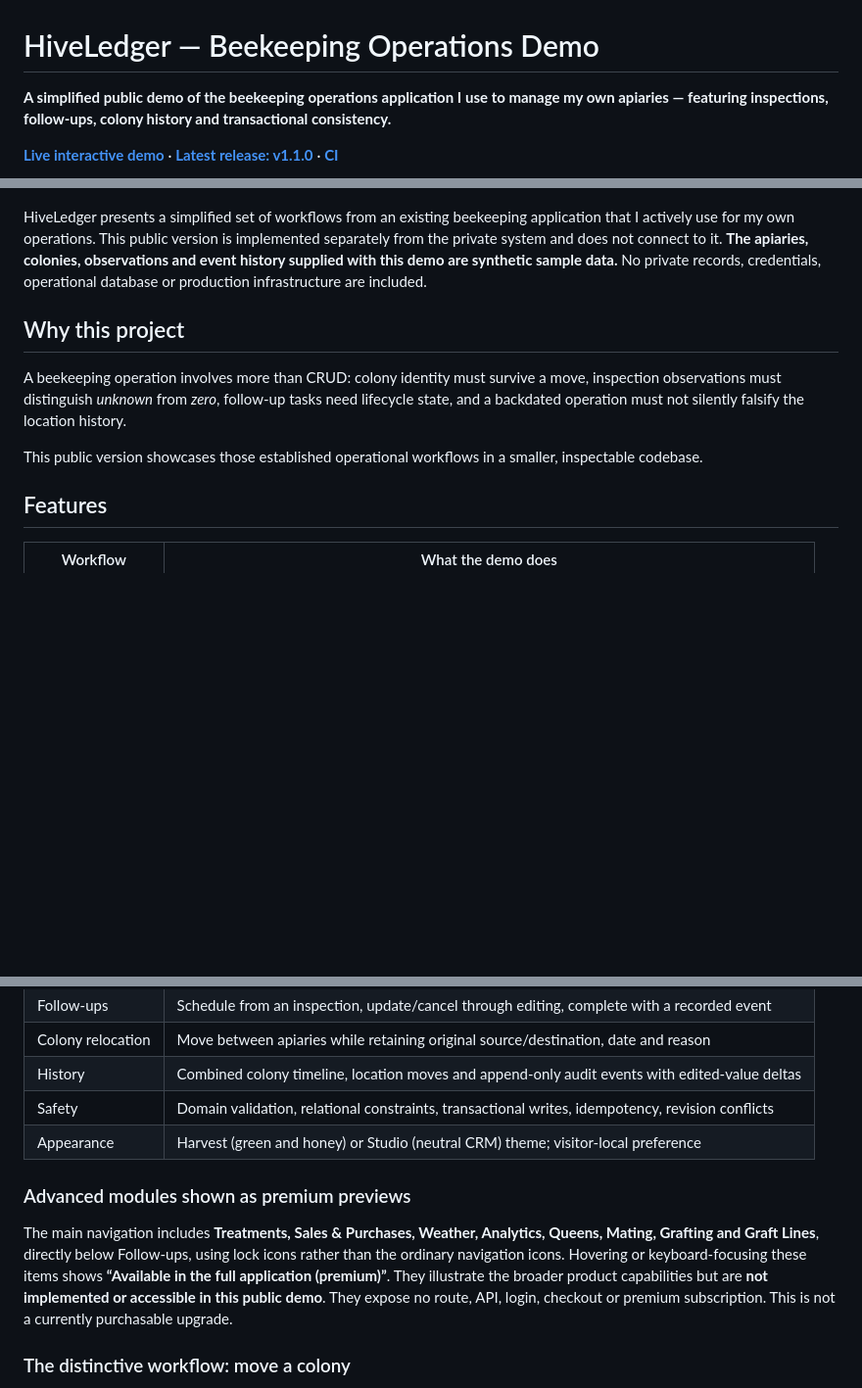
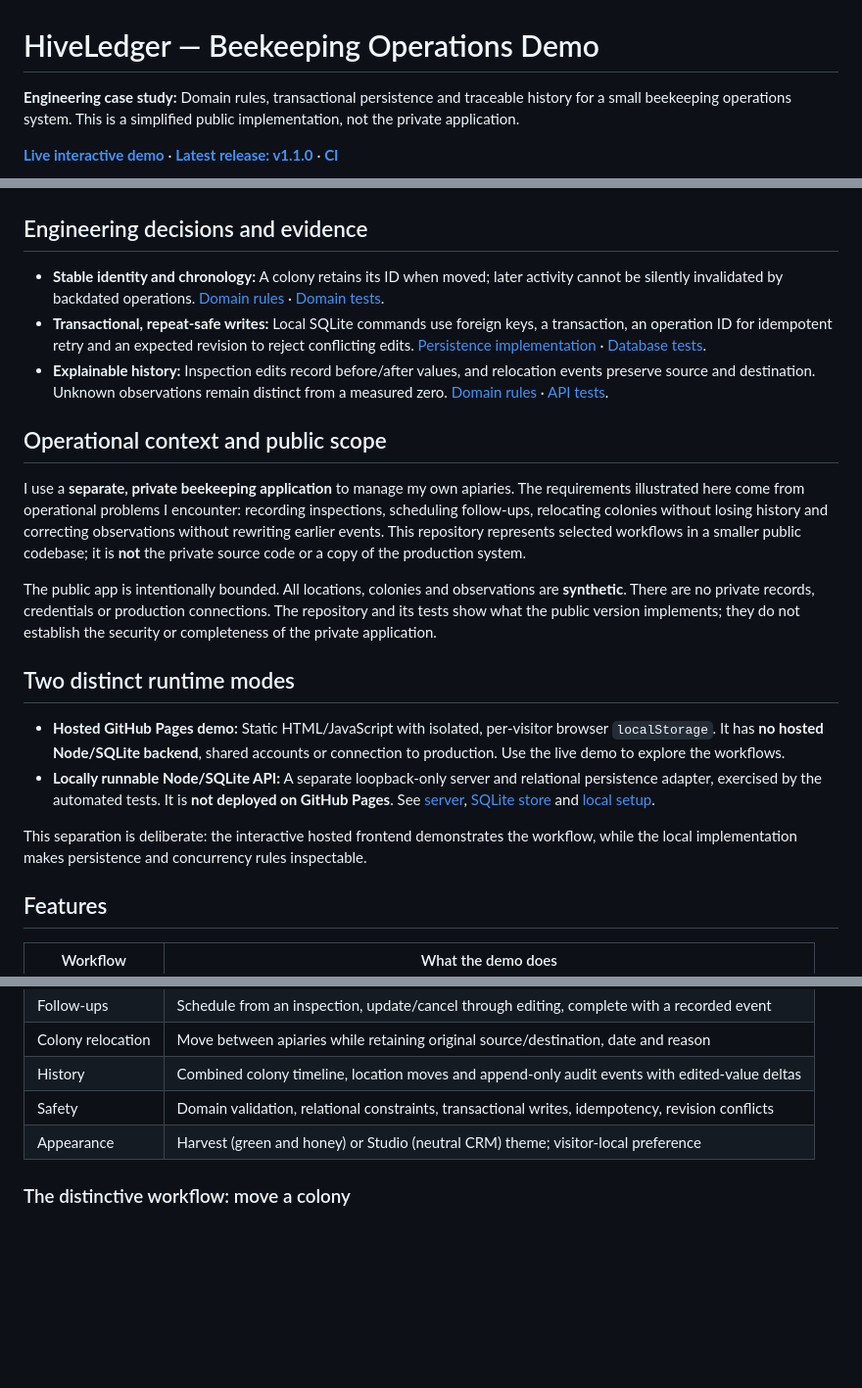
Before and after one commit to pfirsowicz/beekeeping-operations-demo, a Markdown page: README.md, 3 parts joined by grey strips. Shown at 98% size. Drawn GitHub-style; blank space fills up the shorter version.

Commit message:
docs: lead HiveLedger with validated design decisions and deployment boundaries

```diff
--- a/README.md
+++ b/README.md
@@ -1,18 +1,29 @@
 # HiveLedger — Beekeeping Operations Demo
 
-**A simplified public demo of the beekeeping operations application I use to manage my own apiaries — featuring inspections, follow-ups, colony history and transactional consistency.**
+**Engineering case study:** Domain rules, transactional persistence and traceable history for a small beekeeping operations system. This is a simplified public implementation, not the private application.
 
 **[Live interactive demo](https://pfirsowicz.github.io/beekeeping-operations-demo/)** · **[Latest release: v1.1.0](https://github.com/pfirsowicz/beekeeping-operations-demo/releases/tag/v1.1.0)** · **[CI](https://github.com/pfirsowicz/beekeeping-operations-demo/actions/workflows/ci.yml)**
 
 ![HiveLedger simplified public demo — Harvest dashboard with apiary overview, colony metrics and follow-ups](docs/screenshots/hiveledger-dashboard.png)
 
-HiveLedger presents a simplified set of workflows from an existing beekeeping application that I actively use for my own operations. This public version is implemented separately from the private system and does not connect to it. **The apiaries, colonies, observations and event history supplied with this demo are synthetic sample data.** No private records, credentials, operational database or production infrastructure are included.
+## Engineering decisions and evidence
 
-## Why this project
+- **Stable identity and chronology:** A colony retains its ID when moved; later activity cannot be silently invalidated by backdated operations. [Domain rules](docs/domain.js) · [Domain tests](test/domain.test.js).
+- **Transactional, repeat-safe writes:** Local SQLite commands use foreign keys, a transaction, an operation ID for idempotent retry and an expected revision to reject conflicting edits. [Persistence implementation](src/sqlite-store.js) · [Database tests](test/sqlite.test.js).
+- **Explainable history:** Inspection edits record before/after values, and relocation events preserve source and destination. Unknown observations remain distinct from a measured zero. [Domain rules](docs/domain.js) · [API tests](test/api.test.js).
 
-A beekeeping operation involves more than CRUD: colony identity must survive a move, inspection observations must distinguish *unknown* from *zero*, follow-up tasks need lifecycle state, and a backdated operation must not silently falsify the location history.
+## Operational context and public scope
 
-This public version showcases those established operational workflows in a smaller, inspectable codebase.
+I use a **separate, private beekeeping application** to manage my own apiaries. The requirements illustrated here come from operational problems I encounter: recording inspections, scheduling follow-ups, relocating colonies without losing history and correcting observations without rewriting earlier events. This repository represents selected workflows in a smaller public codebase; it is **not** the private source code or a copy of the production system.
+
+The public app is intentionally bounded. All locations, colonies and observations are **synthetic**. There are no private records, credentials or production connections. The repository and its tests show what the public version implements; they do not establish the security or completeness of the private application.
+
+## Two distinct runtime modes
+
+- **Hosted GitHub Pages demo:** Static HTML/JavaScript with isolated, per-visitor browser `localStorage`. It has **no hosted Node/SQLite backend**, shared accounts or connection to production. Use the live demo to explore the workflows.
+- **Locally runnable Node/SQLite API:** A separate loopback-only server and relational persistence adapter, exercised by the automated tests. It is **not deployed on GitHub Pages**. See [server](src/server.js), [SQLite store](src/sqlite-store.js) and [local setup](#run-locally).
+
+This separation is deliberate: the interactive hosted frontend demonstrates the workflow, while the local implementation makes persistence and concurrency rules inspectable.
 
 ## Features
 
@@ -26,10 +37,6 @@ This public version showcases those established operational workflows in a small
 | History | Combined colony timeline, location moves and append-only audit events with edited-value deltas |
 | Safety | Domain validation, relational constraints, transactional writes, idempotency, revision conflicts |
 | Appearance | Harvest (green and honey) or Studio (neutral CRM) theme; visitor-local preference |
-
-### Advanced modules shown as premium previews
-
-The main navigation includes **Treatments, Sales & Purchases, Weather, Analytics, Queens, Mating, Grafting and Graft Lines**, directly below Follow-ups, using lock icons rather than the ordinary navigation icons. Hovering or keyboard-focusing these items shows **“Available in the full application (premium)”**. They illustrate the broader product capabilities but are **not implemented or accessible in this public demo**. They expose no route, API, login, checkout or premium subscription. This is not a currently purchasable upgrade.
 
 ### The distinctive workflow: move a colony
 
```
